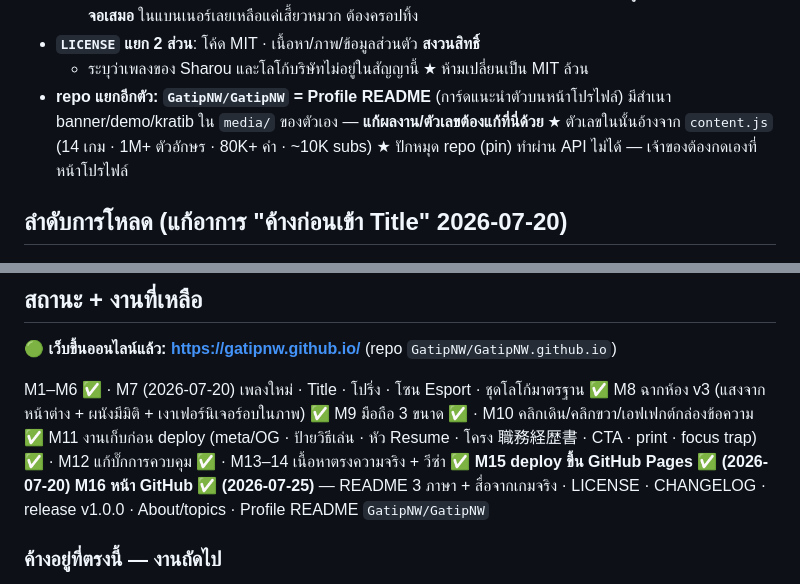
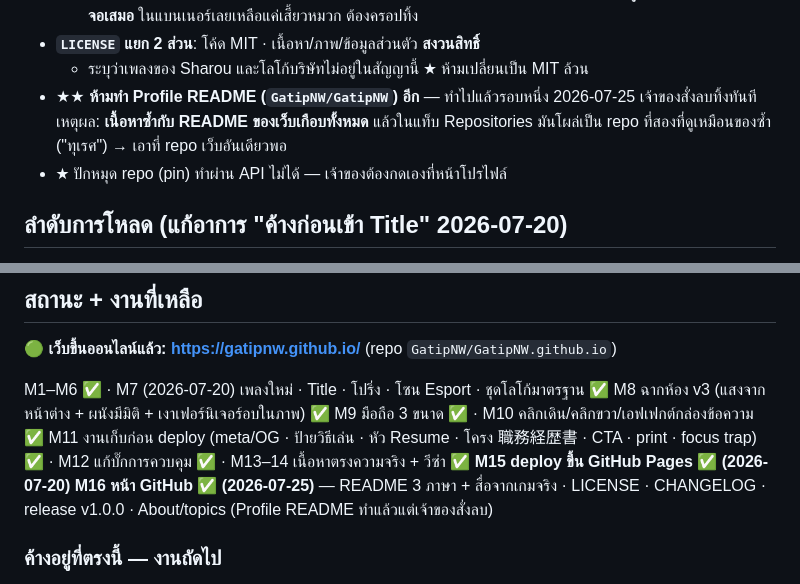
Before and after one commit to GatipNW/GatipNW.github.io, a Markdown page: CLAUDE.md, 2 parts joined by grey strips. GitHub-like rendering.

Commit message:
CLAUDE.md: drop the profile README — it duplicated the site README
Co-Authored-By: Claude Opus 5 (1M context) <noreply@anthropic.com>

```diff
--- a/CLAUDE.md
+++ b/CLAUDE.md
@@ -335,10 +335,11 @@ state machine: `title → charge → leap → lang → dialog → enter → done
     **กระติ๊บถูกวางให้โผล่จากขอบล่างจอเสมอ** ในแบนเนอร์เลยเหลือแค่เสี้ยวหมวก ต้องครอปทิ้ง
 - **`LICENSE` แยก 2 ส่วน**: โค้ด MIT · เนื้อหา/ภาพ/ข้อมูลส่วนตัว **สงวนสิทธิ์**
   + ระบุว่าเพลงของ Sharou และโลโก้บริษัทไม่อยู่ในสัญญานี้ ★ ห้ามเปลี่ยนเป็น MIT ล้วน
-- **repo แยกอีกตัว: `GatipNW/GatipNW` = Profile README** (การ์ดแนะนำตัวบนหน้าโปรไฟล์)
-  มีสำเนา banner/demo/kratib ใน `media/` ของตัวเอง — **แก้ผลงาน/ตัวเลขต้องแก้ที่นี่ด้วย**
-  ★ ตัวเลขในนั้นอ้างจาก `content.js` (14 เกม · 1M+ ตัวอักษร · 80K+ คำ · ~10K subs)
-  ★ ปักหมุด repo (pin) ทำผ่าน API ไม่ได้ — เจ้าของต้องกดเองที่หน้าโปรไฟล์
+- ★★ **ห้ามทำ Profile README (`GatipNW/GatipNW`) อีก** — ทำไปแล้วรอบหนึ่ง 2026-07-25
+  เจ้าของสั่งลบทิ้งทันที เหตุผล: **เนื้อหาซ้ำกับ README ของเว็บเกือบทั้งหมด**
+  แล้วในแท็บ Repositories มันโผล่เป็น repo ที่สองที่ดูเหมือนของซ้ำ ("ทุเรศ")
+  → เอาที่ repo เว็บอันเดียวพอ
+- ★ ปักหมุด repo (pin) ทำผ่าน API ไม่ได้ — เจ้าของต้องกดเองที่หน้าโปรไฟล์
 
 ## ลำดับการโหลด (แก้อาการ "ค้างก่อนเข้า Title" 2026-07-20)
 
@@ -542,7 +543,7 @@ M11 งานเก็บก่อน deploy (meta/OG · ป้ายวิธ
 print · focus trap) ✅ · M12 แก้บั๊กการควบคุม ✅ · M13–14 เนื้อหาตรงความจริง + วีซ่า ✅
 **M15 deploy ขึ้น GitHub Pages ✅ (2026-07-20)**
 **M16 หน้า GitHub ✅ (2026-07-25)** — README 3 ภาษา + สื่อจากเกมจริง · LICENSE ·
-CHANGELOG · release v1.0.0 · About/topics · Profile README `GatipNW/GatipNW`
+CHANGELOG · release v1.0.0 · About/topics (Profile README ทำแล้วแต่เจ้าของสั่งลบ)
 
 ### ค้างอยู่ที่ตรงนี้ — งานถัดไป
 
```
